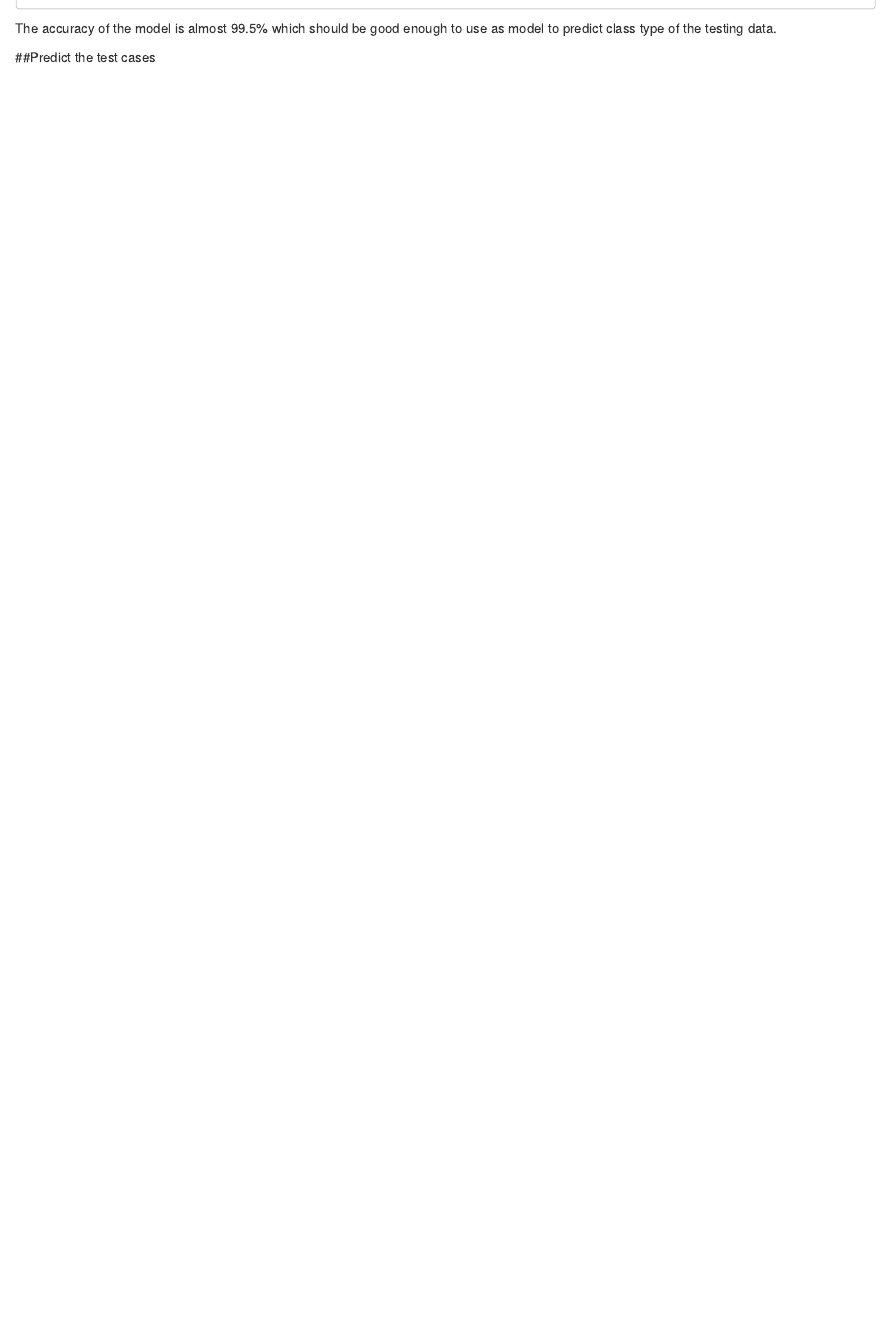
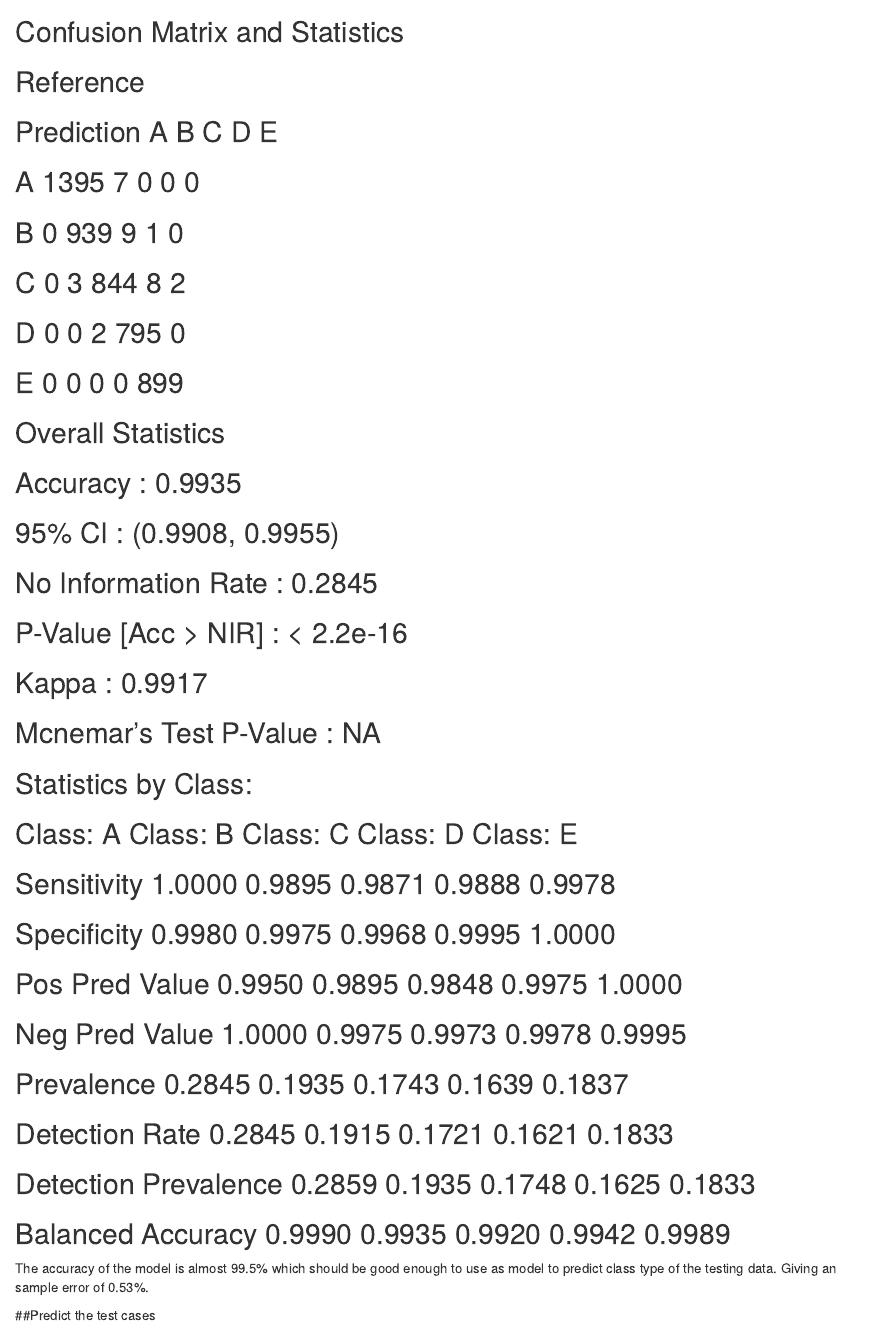
Before and after one commit to xtracool/Cousera-Machine-Learning-Project, an R Markdown document (writeup.Rmd): the page in a window 1100 px wide, from 1760 px down before the commit and from 1780 px down after it. Rendered offline with R 4.5, knitr and Pandoc, with nearby package versions; both versions are drawn in the output format of the newer one; some code elsewhere in the file could not run offline.

Commit message:
put sample error value

````diff
--- a/writeup.Rmd
+++ b/writeup.Rmd
@@ -2,7 +2,7 @@
 title: "Coursera Machine Learning Project Writeup"
 author: "Ven Reddy"
 date: "Thursday, September 24, 2015"
-output: pdf_document
+output: html_document
 ---
 ##Assignment
 
@@ -66,7 +66,40 @@ cm <- confusionMatrix(pred, testData$classe)
 print(mtrain)
 print(cm)
 ```
-The accuracy of the model is almost 99.5% which should be good enough to use as model to predict class type of the testing data.
+## Confusion Matrix and Statistics
+##
+## Reference
+## Prediction A B C D E
+## A 1395 7 0 0 0
+## B 0 939 9 1 0
+## C 0 3 844 8 2
+## D 0 0 2 795 0
+## E 0 0 0 0 899
+##
+## Overall Statistics
+##
+## Accuracy : 0.9935
+## 95% CI : (0.9908, 0.9955)
+## No Information Rate : 0.2845
+## P-Value [Acc > NIR] : < 2.2e-16
+##
+## Kappa : 0.9917
+## Mcnemar's Test P-Value : NA
+##
+## Statistics by Class:
+##
+##                        Class: A Class: B Class: C Class: D Class: E
+## Sensitivity            1.0000 0.9895 0.9871 0.9888 0.9978
+## Specificity            0.9980 0.9975 0.9968 0.9995 1.0000
+## Pos Pred Value         0.9950 0.9895 0.9848 0.9975 1.0000
+## Neg Pred Value         1.0000 0.9975 0.9973 0.9978 0.9995
+## Prevalence             0.2845 0.1935 0.1743 0.1639 0.1837
+## Detection Rate         0.2845 0.1915 0.1721 0.1621 0.1833
+## Detection Prevalence   0.2859 0.1935 0.1748 0.1625 0.1833
+## Balanced Accuracy      0.9990 0.9935 0.9920 0.9942 0.9989
+
+
+The accuracy of the model is almost 99.5% which should be good enough to use as model to predict class type of the testing data.  Giving an sample error of 0.53%.
 
 ##Predict the test cases
 ```{r}
````
Also changed, not shown: writeup.html, writeup.pdf.
